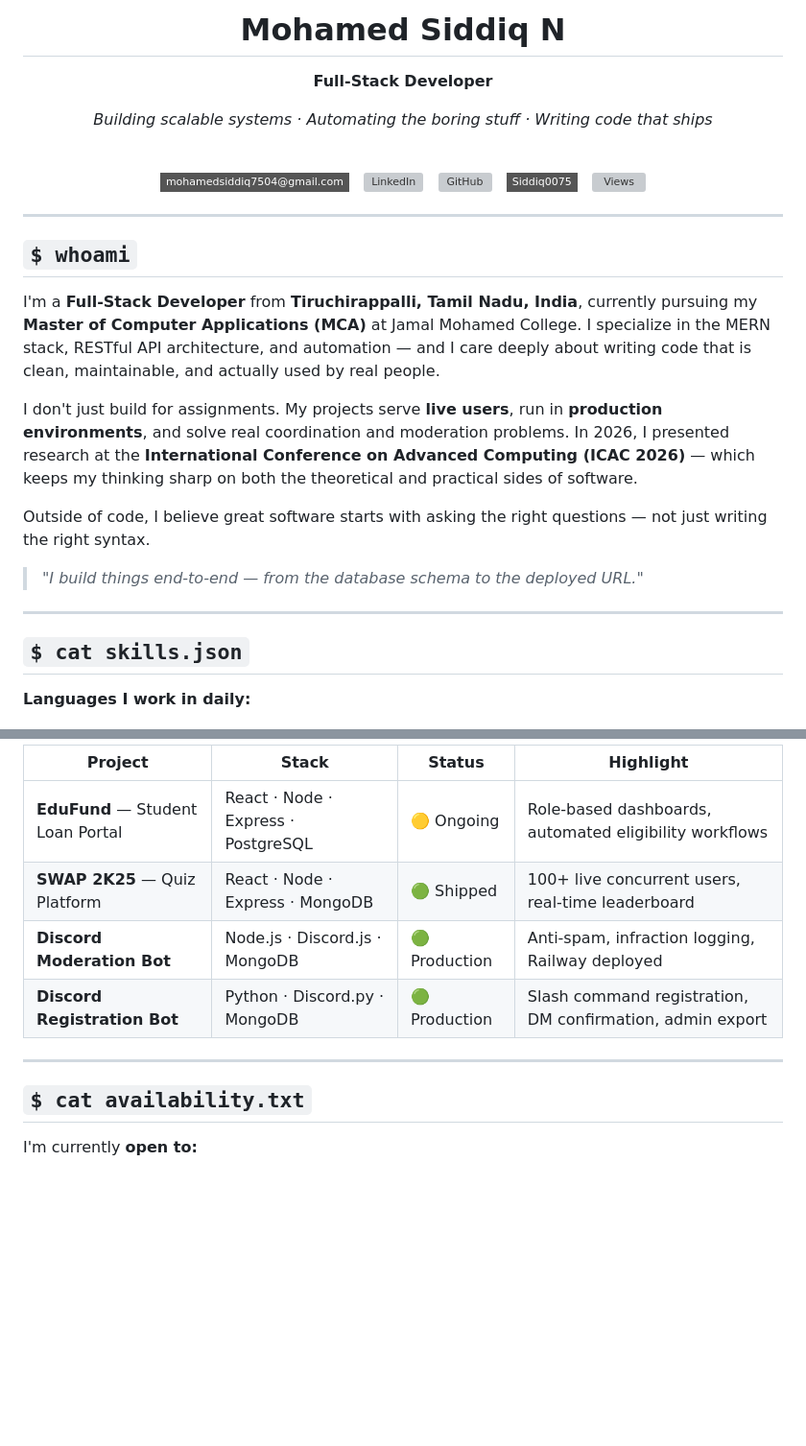
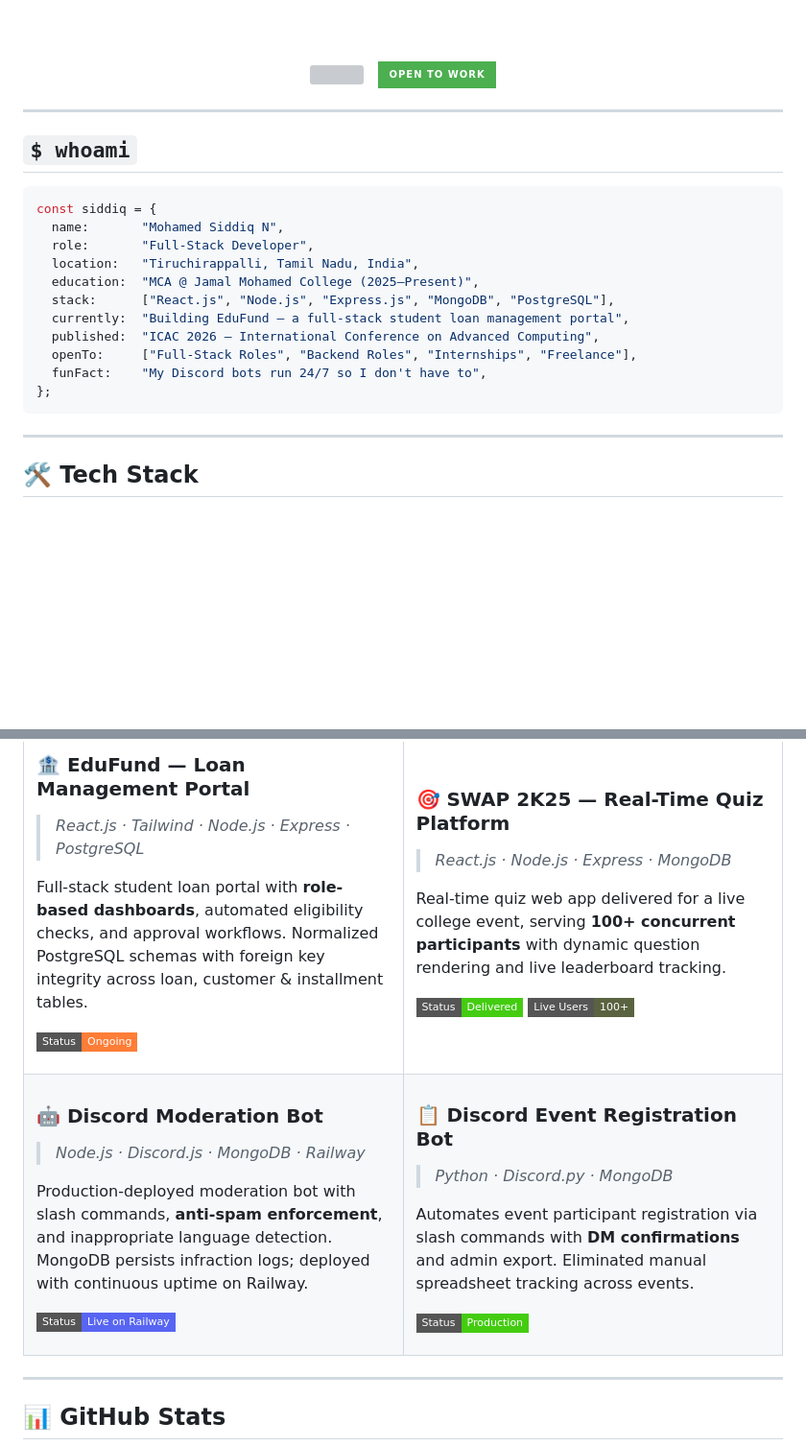
Before and after one commit to Siddiq0075/Siddiq0075, a Markdown page: README.md, 2 parts joined by grey strips. Shown at 96% size. GitHub-like rendering; badges without logos; blank space fills up the shorter version; grey boxes are pictures that could not be loaded.

````diff
--- a/README.md
+++ b/README.md
@@ -12,21 +26,9 @@
 
-# Mohamed Siddiq N
+  <br/><br/>
 
-**Full-Stack Developer**
-
-*Building scalable systems · Automating the boring stuff · Writing code that ships*
-
-<br/>
-
-[![Email](https://img.shields.io/badge/mohamedsiddiq7504%40gmail.com-555?style=flat-square&logo=gmail&logoColor=EA4335)](mailto:mohamedsiddiq7504@gmail.com)
-&nbsp;
-[![LinkedIn](https://img.shields.io/badge/linkedin%2Fin%2Fsiddiq75-555?style=flat-square&logo=linkedin&logoColor=0A66C2)](https://linkedin.com/in/siddiq75)
-&nbsp;
-[![GitHub](https://img.shields.io/badge/github%2FSiddiq0075-555?style=flat-square&logo=github&logoColor=white)](https://github.com/Siddiq0075)
-&nbsp;
-[![Discord](https://img.shields.io/badge/Siddiq0075-555?style=flat-square&logo=discord&logoColor=5865F2)](https://discord.com/users/Siddiq0075)
-&nbsp;
-[![Views](https://komarev.com/ghpvc/?username=Siddiq0075&style=flat-square&color=555&label=profile+views)](https://github.com/Siddiq0075)
+  <img src="https://komarev.com/ghpvc/?username=Siddiq0075&style=for-the-badge&color=5a6340&label=PROFILE+VIEWS" />
+  &nbsp;
+  <img src="https://img.shields.io/badge/Open%20to%20Work-4CAF50?style=for-the-badge&logo=checkmarx&logoColor=white" />
 
 </div>
 
@@ -34,17 +36,23 @@
 
 ## `$ whoami`
 
-I'm a **Full-Stack Developer** from **Tiruchirappalli, Tamil Nadu, India**, currently pursuing my **Master of Computer Applications (MCA)** at Jamal Mohamed College. I specialize in the MERN stack, RESTful API architecture, and automation — and I care deeply about writing code that is clean, maintainable, and actually used by real people.
-
-I don't just build for assignments. My projects serve **live users**, run in **production environments**, and solve real coordination and moderation problems. In 2026, I presented research at the **International Conference on Advanced Computing (ICAC 2026)** — which keeps my thinking sharp on both the theoretical and practical sides of software.
-
-Outside of code, I believe great software starts with asking the right questions — not just writing the right syntax.
-
-> *"I build things end-to-end — from the database schema to the deployed URL."*
+```js
+const siddiq = {
+  name:       "Mohamed Siddiq N",
+  role:       "Full-Stack Developer",
+  location:   "Tiruchirappalli, Tamil Nadu, India",
+  education:  "MCA @ Jamal Mohamed College (2025–Present)",
+  stack:      ["React.js", "Node.js", "Express.js", "MongoDB", "PostgreSQL"],
+  currently:  "Building EduFund — a full-stack student loan management portal",
+  published:  "ICAC 2026 — International Conference on Advanced Computing",
+  openTo:     ["Full-Stack Roles", "Backend Roles", "Internships", "Freelance"],
+  funFact:    "My Discord bots run 24/7 so I don't have to",
+};
+```
 
 ---
 
-## `$ cat skills.json`
+## 🛠️ Tech Stack
 
-**Languages I work in daily:**
+<div align="center">
 
@@ -147,14 +101,51 @@ I deploy on Railway with environment configs, continuous deployment from GitHub,
 
-| Project | Stack | Status | Highlight |
-|---|---|---|---|
-| **EduFund** — Student Loan Portal | React · Node · Express · PostgreSQL | 🟡 Ongoing | Role-based dashboards, automated eligibility workflows |
-| **SWAP 2K25** — Quiz Platform | React · Node · Express · MongoDB | 🟢 Shipped | 100+ live concurrent users, real-time leaderboard |
-| **Discord Moderation Bot** | Node.js · Discord.js · MongoDB | 🟢 Production | Anti-spam, infraction logging, Railway deployed |
-| **Discord Registration Bot** | Python · Discord.py · MongoDB | 🟢 Production | Slash command registration, DM confirmation, admin export |
+### 🏦 EduFund — Loan Management Portal
+> *React.js · Tailwind · Node.js · Express · PostgreSQL*
+
+Full-stack student loan portal with **role-based dashboards**, automated eligibility checks, and approval workflows. Normalized PostgreSQL schemas with foreign key integrity across loan, customer & installment tables.
+
+![Status](https://img.shields.io/badge/Status-Ongoing-orange?style=flat-square)
+
+</td>
+<td width="50%" valign="top">
+
+### 🎯 SWAP 2K25 — Real-Time Quiz Platform
+> *React.js · Node.js · Express · MongoDB*
+
+Real-time quiz web app delivered for a live college event, serving **100+ concurrent participants** with dynamic question rendering and live leaderboard tracking.
+
+![Status](https://img.shields.io/badge/Status-Delivered-brightgreen?style=flat-square)
+![Users](https://img.shields.io/badge/Live_Users-100+-5a6340?style=flat-square)
+
+</td>
+</tr>
+<tr>
+<td width="50%" valign="top">
+
+### 🤖 Discord Moderation Bot
+> *Node.js · Discord.js · MongoDB · Railway*
+
+Production-deployed moderation bot with slash commands, **anti-spam enforcement**, and inappropriate language detection. MongoDB persists infraction logs; deployed with continuous uptime on Railway.
+
+![Status](https://img.shields.io/badge/Status-Live_on_Railway-5865F2?style=flat-square)
+
+</td>
+<td width="50%" valign="top">
+
+### 📋 Discord Event Registration Bot
+> *Python · Discord.py · MongoDB*
+
+Automates event participant registration via slash commands with **DM confirmations** and admin export. Eliminated manual spreadsheet tracking across events.
+
+![Status](https://img.shields.io/badge/Status-Production-brightgreen?style=flat-square)
+
+</td>
+</tr>
+</table>
 
 ---
 
-## `$ cat availability.txt`
+## 📊 GitHub Stats
 
-I'm currently **open to:**
+<div align="center">
 
````
Also changed, not shown: other parts of README.md (+84 -96 lines).
